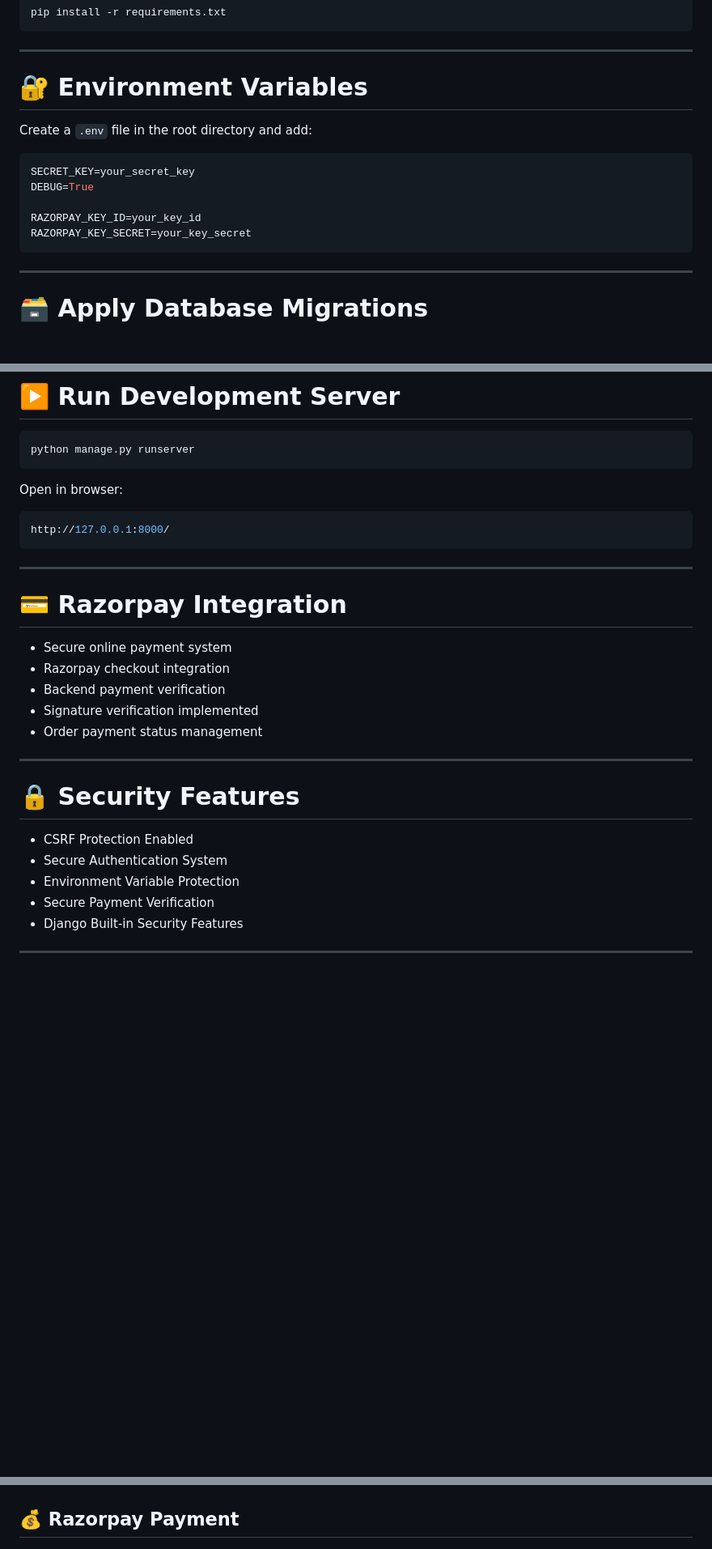
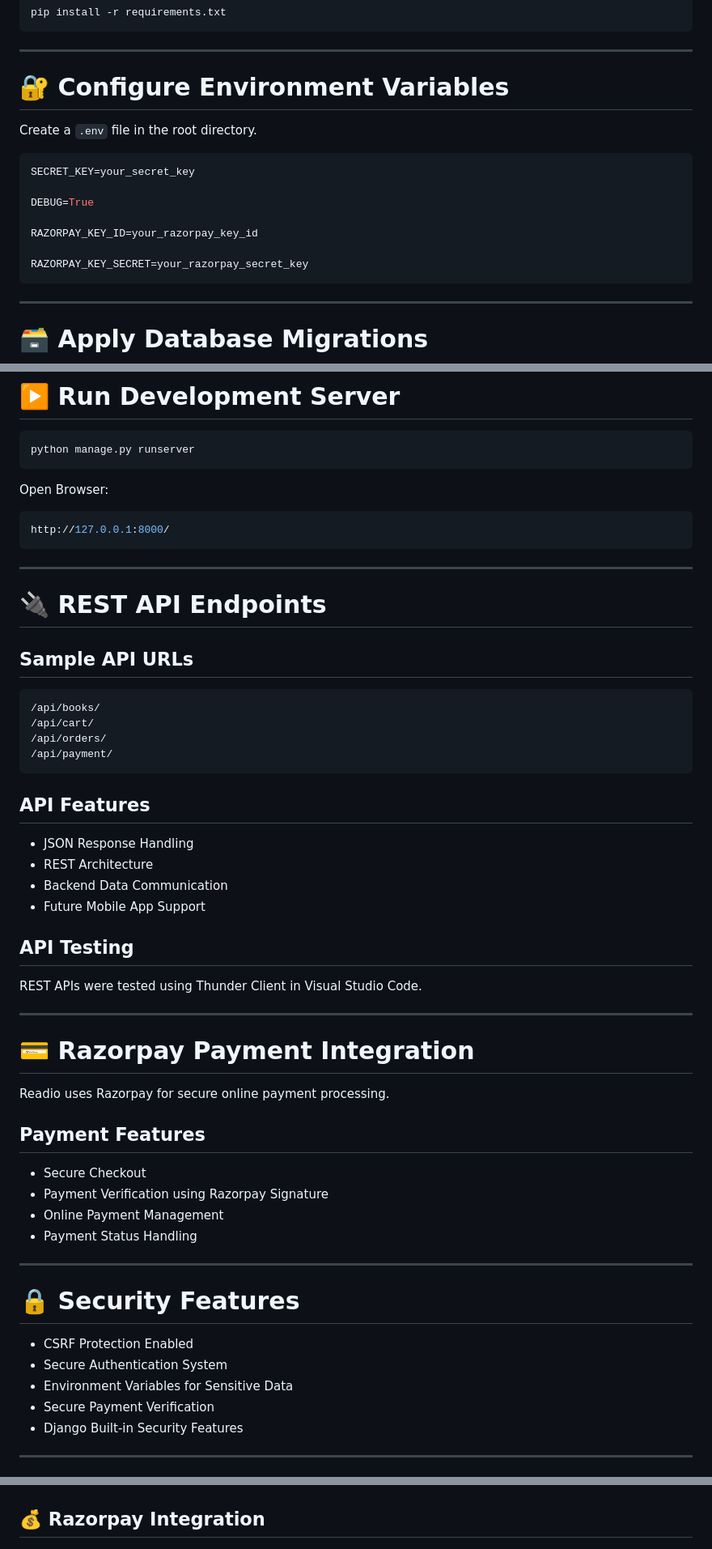
Before and after one commit to Harshali-14/Readio-Book-Store, a Markdown page: README.md, 3 parts joined by grey strips. Shown at 81% size. GitHub-like rendering; blank space fills up the shorter version.

````diff
--- a/README.md
+++ b/README.md
@@ -110,16 +147,18 @@ pip install -r requirements.txt
 
 ---
 
-# 🔐 Environment Variables
+# 🔐 Configure Environment Variables
 
-Create a `.env` file in the root directory and add:
+Create a `.env` file in the root directory.
 
 ```env
 SECRET_KEY=your_secret_key
+
 DEBUG=True
 
-RAZORPAY_KEY_ID=your_key_id
-RAZORPAY_KEY_SECRET=your_key_secret
+RAZORPAY_KEY_ID=your_razorpay_key_id
+
+RAZORPAY_KEY_SECRET=your_razorpay_secret_key
 ```
 
 ---
@@ -148,7 +187,7 @@ python manage.py createsuperuser
 python manage.py runserver
 ```
 
-Open in browser:
+Open Browser:
 
 ```bash
 http://127.0.0.1:8000/
@@ -156,13 +195,37 @@ http://127.0.0.1:8000/
 
 ---
 
-# 💳 Razorpay Integration
+# 🔌 REST API Endpoints
 
-- Secure online payment system
-- Razorpay checkout integration
-- Backend payment verification
-- Signature verification implemented
-- Order payment status management
+## Sample API URLs
+
+```bash
+/api/books/
+/api/cart/
+/api/orders/
+/api/payment/
+```
+
+## API Features
+- JSON Response Handling
+- REST Architecture
+- Backend Data Communication
+- Future Mobile App Support
+
+## API Testing
+REST APIs were tested using Thunder Client in Visual Studio Code.
+
+---
+
+# 💳 Razorpay Payment Integration
+
+Readio uses Razorpay for secure online payment processing.
+
+## Payment Features
+- Secure Checkout
+- Payment Verification using Razorpay Signature
+- Online Payment Management
+- Payment Status Handling
 
 ---
 
@@ -170,7 +233,7 @@ http://127.0.0.1:8000/
 
 - CSRF Protection Enabled
 - Secure Authentication System
-- Environment Variable Protection
+- Environment Variables for Sensitive Data
 - Secure Payment Verification
 - Django Built-in Security Features
 
@@ -193,7 +256,7 @@ http://127.0.0.1:8000/
 ## 💳 Checkout Page
 ![Checkout](static/screenshots/checkout.png)
 
-## 💰 Razorpay Payment
+## 💰 Razorpay Integration
 ![Razorpay](static/screenshots/razorpay.png)
 
 ## ⏳ Payment Processing
````
Also changed, not shown: other parts of README.md (+82 -36 lines).
